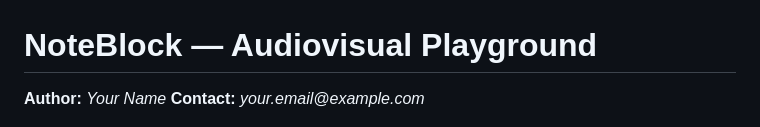
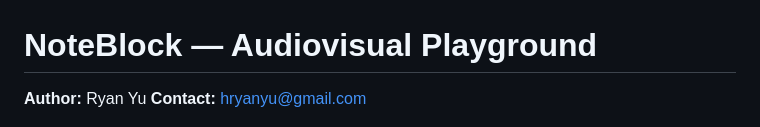
Before and after one commit to RyanYu0410/NoteBlock, a Markdown page: README.md, the part around the change. Rendered like a GitHub page.

```diff
--- a/README.md
+++ b/README.md
@@ -1,7 +1,7 @@
 # NoteBlock — Audiovisual Playground
 
-**Author:** _Your Name_
-**Contact:** _your.email@example.com_
+**Author:** Ryan Yu
+**Contact:** hryanyu@gmail.com
 
 ![NoteBlock — empty clock table](docs/screenshots/00-empty-table.png)
 
```
